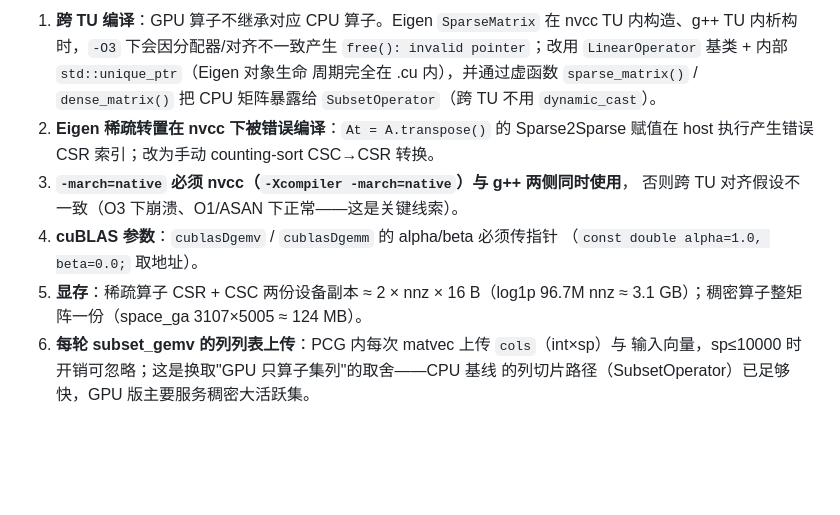
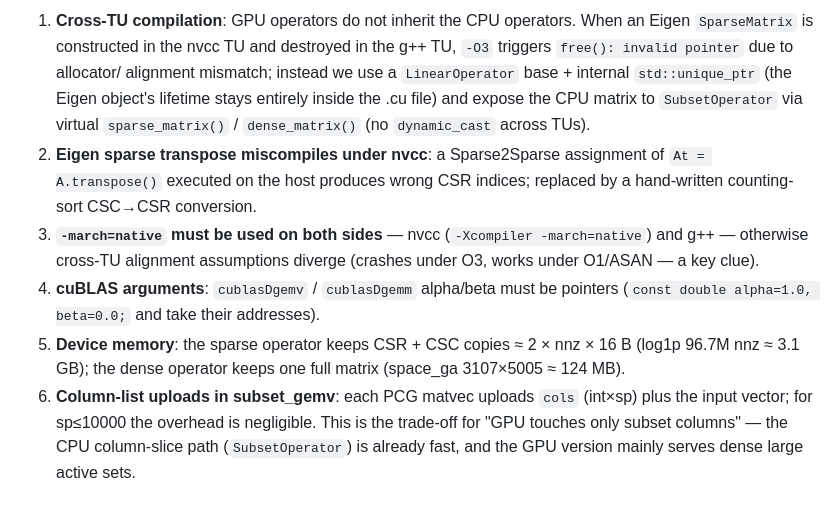
Before and after one commit to QianLI-QL-XA/SMOP, a Markdown page: docs/GPU.md, the part around one of its changes. GitHub-like rendering; blank space fills up the shorter version.

```diff
--- a/docs/GPU.md
+++ b/docs/GPU.md
@@ -79,17 +90,24 @@ SMOP_GPU=1 SMOP_NAMES=... ./example
 
-1. **跨 TU 编译**：GPU 算子不继承对应 CPU 算子。Eigen `SparseMatrix` 在 nvcc TU
-   内构造、g++ TU 内析构时，`-O3` 下会因分配器/对齐不一致产生 `free(): invalid
-   pointer`；改用 `LinearOperator` 基类 + 内部 `std::unique_ptr`（Eigen 对象生命
-   周期完全在 .cu 内），并通过虚函数 `sparse_matrix()` / `dense_matrix()` 把 CPU
-   矩阵暴露给 `SubsetOperator`（跨 TU 不用 `dynamic_cast`）。
-2. **Eigen 稀疏转置在 nvcc 下被错误编译**：`At = A.transpose()` 的 Sparse2Sparse
-   赋值在 host 执行产生错误 CSR 索引；改为手动 counting-sort CSC→CSR 转换。
-3. **`-march=native` 必须 nvcc（`-Xcompiler -march=native`）与 g++ 两侧同时使用**，
-   否则跨 TU 对齐假设不一致（O3 下崩溃、O1/ASAN 下正常——这是关键线索）。
-4. **cuBLAS 参数**：`cublasDgemv` / `cublasDgemm` 的 alpha/beta 必须传指针
-   （`const double alpha=1.0, beta=0.0;` 取地址）。
-5. **显存**：稀疏算子 CSR + CSC 两份设备副本 ≈ 2 × nnz × 16 B（log1p 96.7M nnz ≈
-   3.1 GB）；稠密算子整矩阵一份（space_ga 3107×5005 ≈ 124 MB）。
-6. **每轮 subset_gemv 的列列表上传**：PCG 内每次 matvec 上传 `cols`（int×sp）与
-   输入向量，sp≤10000 时开销可忽略；这是换取"GPU 只算子集列"的取舍——CPU 基线
-   的列切片路径（SubsetOperator）已足够快，GPU 版主要服务稠密大活跃集。
+1. **Cross-TU compilation**: GPU operators do not inherit the CPU operators.
+   When an Eigen `SparseMatrix` is constructed in the nvcc TU and destroyed in
+   the g++ TU, `-O3` triggers `free(): invalid pointer` due to allocator/
+   alignment mismatch; instead we use a `LinearOperator` base + internal
+   `std::unique_ptr` (the Eigen object's lifetime stays entirely inside the
+   .cu file) and expose the CPU matrix to `SubsetOperator` via virtual
+   `sparse_matrix()` / `dense_matrix()` (no `dynamic_cast` across TUs).
+2. **Eigen sparse transpose miscompiles under nvcc**: a Sparse2Sparse
+   assignment of `At = A.transpose()` executed on the host produces wrong CSR
+   indices; replaced by a hand-written counting-sort CSC→CSR conversion.
+3. **`-march=native` must be used on both sides** — nvcc
+   (`-Xcompiler -march=native`) and g++ — otherwise cross-TU alignment
+   assumptions diverge (crashes under O3, works under O1/ASAN — a key clue).
+4. **cuBLAS arguments**: `cublasDgemv` / `cublasDgemm` alpha/beta must be
+   pointers (`const double alpha=1.0, beta=0.0;` and take their addresses).
+5. **Device memory**: the sparse operator keeps CSR + CSC copies ≈ 2 × nnz ×
+   16 B (log1p 96.7M nnz ≈ 3.1 GB); the dense operator keeps one full matrix
+   (space_ga 3107×5005 ≈ 124 MB).
+6. **Column-list uploads in subset_gemv**: each PCG matvec uploads `cols`
+   (int×sp) plus the input vector; for sp≤10000 the overhead is negligible.
+   This is the trade-off for "GPU touches only subset columns" — the CPU
+   column-slice path (`SubsetOperator`) is already fast, and the GPU version
+   mainly serves dense large active sets.
```
Also changed, not shown: other parts of docs/GPU.md (+53 -42 lines), docs/INTERFACES.md (+93 -79 lines).
